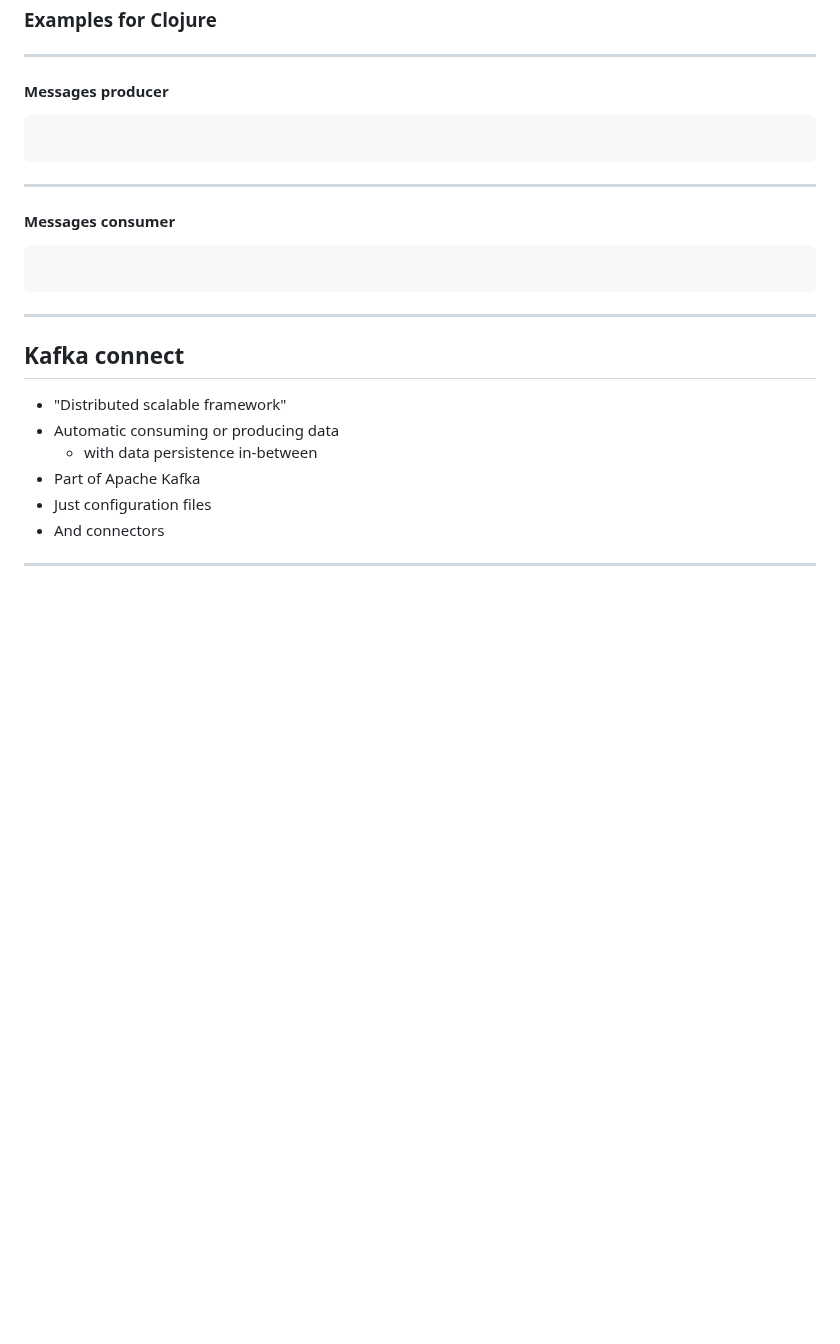
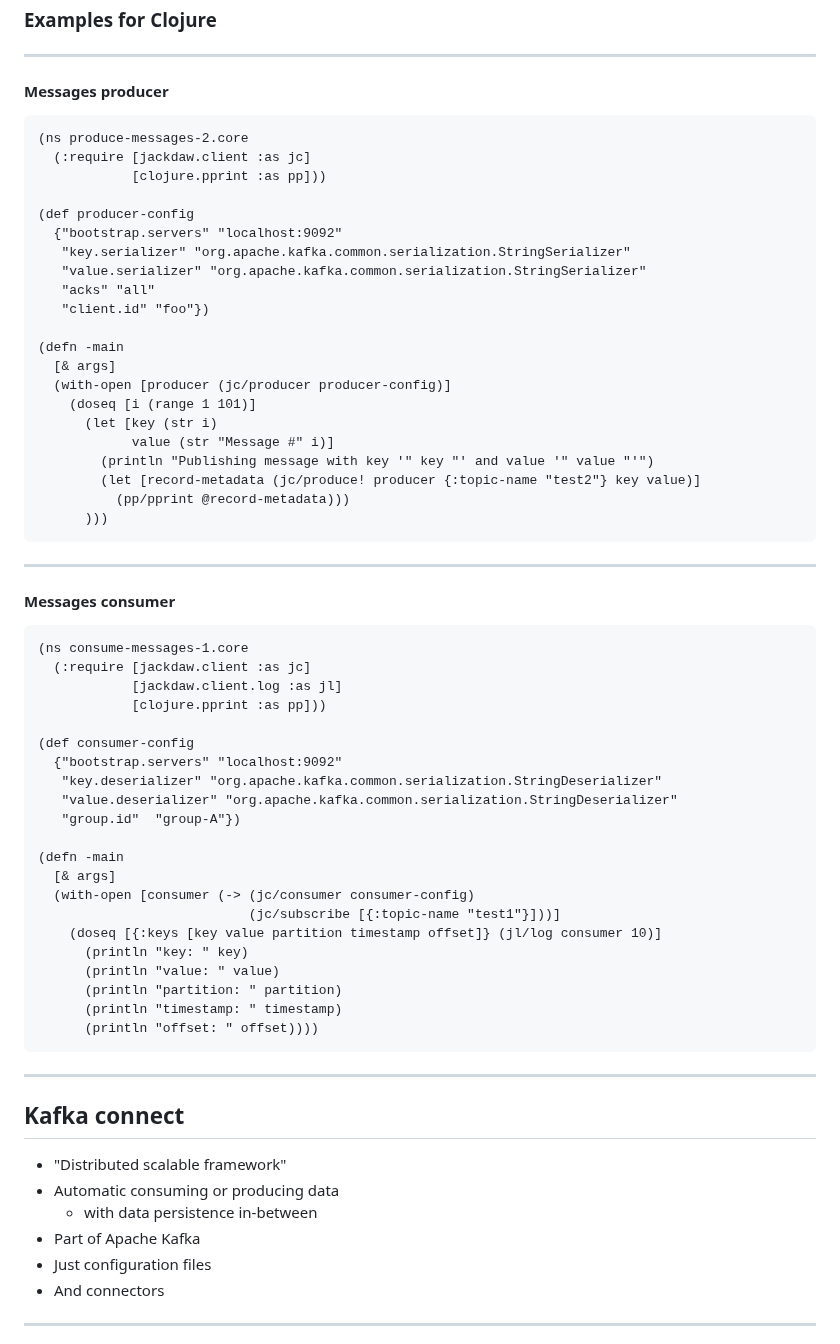
Before and after one commit to tisnik/slides, a Markdown page: docs/kafka.md, the part around the change. Rendered like a GitHub page; blank space fills up the shorter version.

Commit message:
Apache Kafka: version #35

````diff
--- a/docs/kafka.md
+++ b/docs/kafka.md
@@ -1031,6 +1031,27 @@ java -cp .:kafka_2.12-3.3.2/libs/kafka-clients-3.3.2.jar:kafka_2.12-3.3.2/libs/s
 #### Messages producer
 
 ```
+(ns produce-messages-2.core
+  (:require [jackdaw.client :as jc]
+            [clojure.pprint :as pp]))
+
+(def producer-config
+  {"bootstrap.servers" "localhost:9092"
+   "key.serializer" "org.apache.kafka.common.serialization.StringSerializer"
+   "value.serializer" "org.apache.kafka.common.serialization.StringSerializer"
+   "acks" "all"
+   "client.id" "foo"})
+
+(defn -main
+  [& args]
+  (with-open [producer (jc/producer producer-config)]
+    (doseq [i (range 1 101)]
+      (let [key (str i)
+            value (str "Message #" i)]
+        (println "Publishing message with key '" key "' and value '" value "'")
+        (let [record-metadata (jc/produce! producer {:topic-name "test2"} key value)]
+          (pp/pprint @record-metadata)))
+      )))
 ```
 
 ---
@@ -1038,6 +1059,27 @@ java -cp .:kafka_2.12-3.3.2/libs/kafka-clients-3.3.2.jar:kafka_2.12-3.3.2/libs/s
 #### Messages consumer
 
 ```
+(ns consume-messages-1.core
+  (:require [jackdaw.client :as jc]
+            [jackdaw.client.log :as jl]
+            [clojure.pprint :as pp]))
+
+(def consumer-config
+  {"bootstrap.servers" "localhost:9092"
+   "key.deserializer" "org.apache.kafka.common.serialization.StringDeserializer"
+   "value.deserializer" "org.apache.kafka.common.serialization.StringDeserializer"
+   "group.id"  "group-A"})
+
+(defn -main
+  [& args]
+  (with-open [consumer (-> (jc/consumer consumer-config)
+                           (jc/subscribe [{:topic-name "test1"}]))]
+    (doseq [{:keys [key value partition timestamp offset]} (jl/log consumer 10)]
+      (println "key: " key)
+      (println "value: " value)
+      (println "partition: " partition)
+      (println "timestamp: " timestamp)
+      (println "offset: " offset))))
 ```
 ---
 
````
